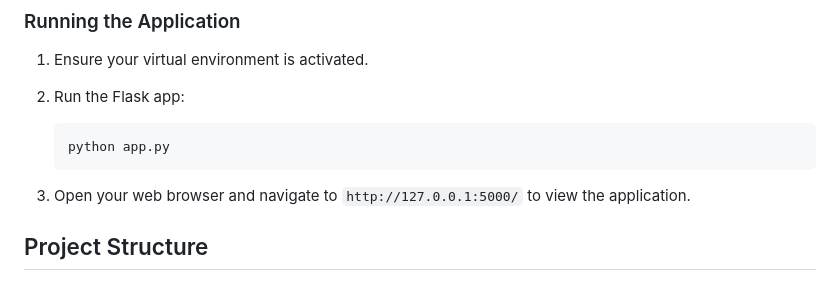
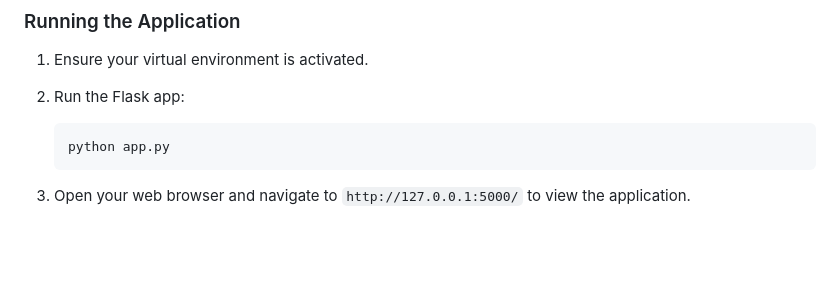
Before and after one commit to Freedomwithin/QuickBooksExample, a Markdown page: README.md, the part around the change. Drawn GitHub-style; blank space fills up the shorter version.

````diff
--- a/README.md
+++ b/README.md
@@ -81,5 +81,3 @@ Before running the application, ensure that you have the following installed:
     ```
 
 3.  Open your web browser and navigate to `http://127.0.0.1:5000/` to view the application.
-
-## Project Structure
````
